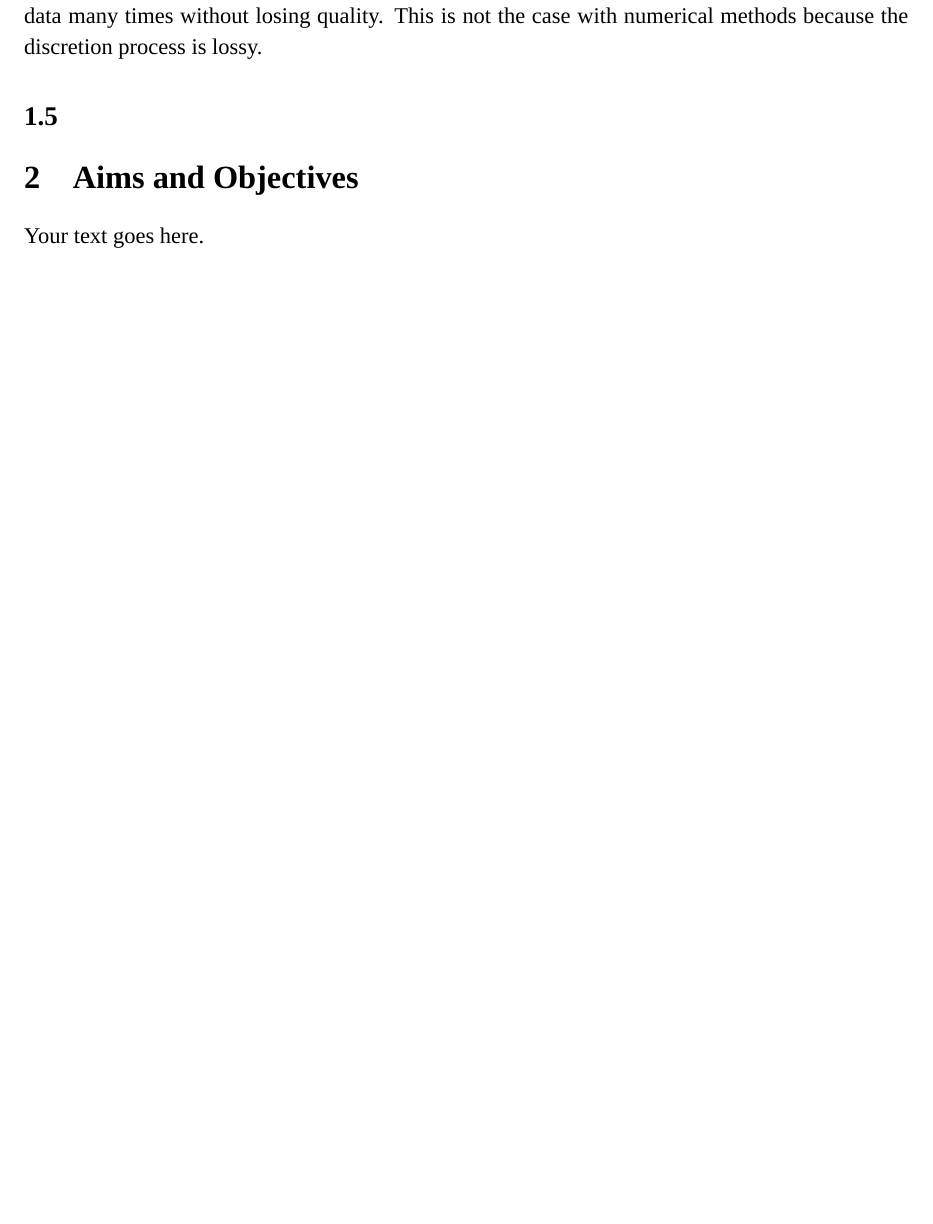
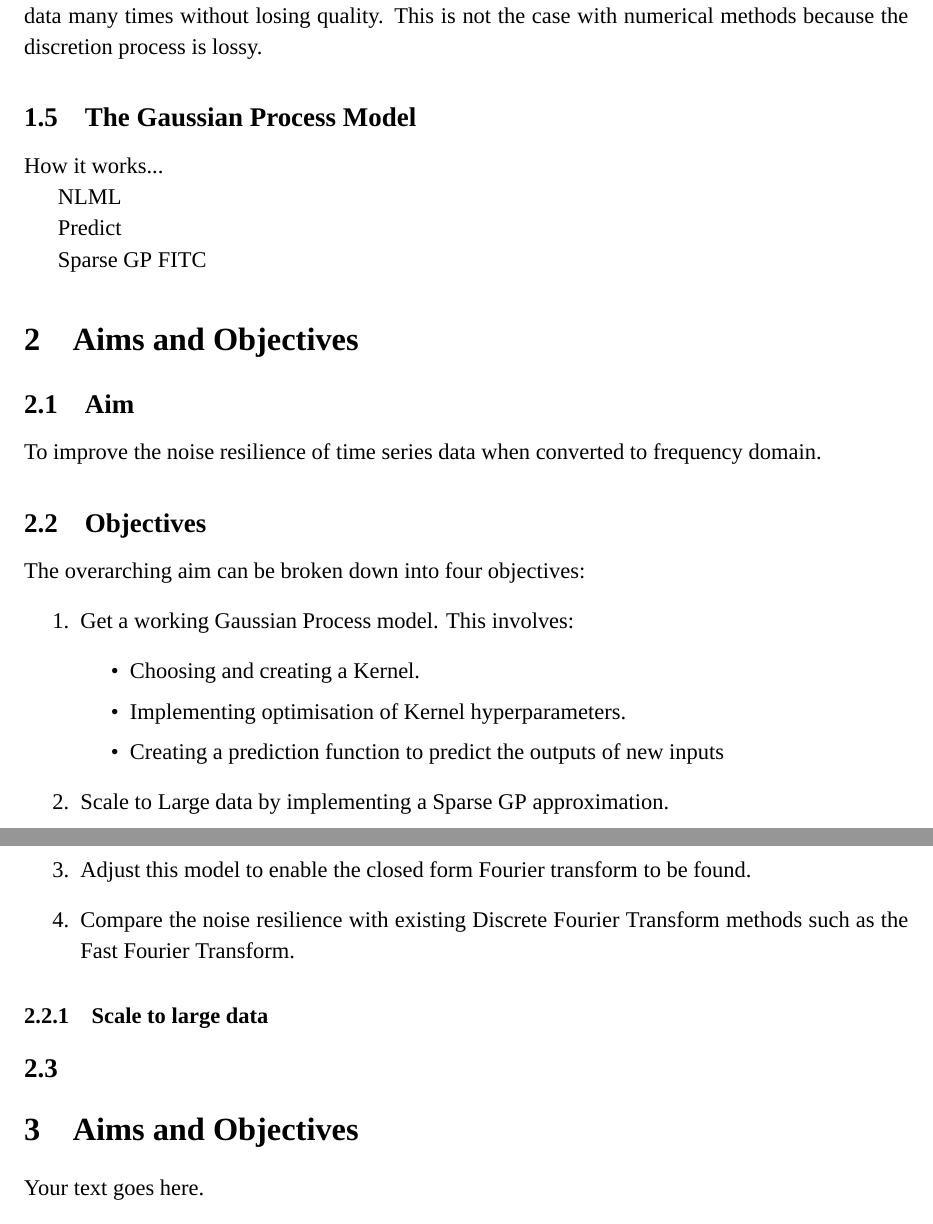
Before and after one commit to hwalton/probabilistic-numerics-dissertation-writeup, a LaTeX thesis (dissertation.tex): part of page 8 of 14 before the commit and two parts of pages 8 and 9 of 14 after it, the two joined at a grey line, cut so that both start at the same text, the shorter picture padded with empty space. Compiled offline with XeLaTeX; a missing font is replaced by an installed copy or a similar font.

Commit message:
Aims and Objectives

```diff
--- a/dissertation.tex
+++ b/dissertation.tex
@@ -199,6 +199,43 @@
     A working implementation of new proposed analytical method would be valuable because it could perform a transformation and then its inverse to get back to the original set of data many times without losing quality.
     This is not the case with numerical methods because the discretion process is lossy.
 
+    \subsection{The Gaussian Process Model}
+    How it works...
+
+    NLML
+
+    Predict
+
+    Sparse GP
+        FITC
+
+
+    \section{Aims and Objectives}
+    \subsection{Aim}
+    To improve the noise resilience of time series data when converted to frequency domain.
+
+    \subsection{Objectives}
+    The overarching aim can be broken down into four objectives:
+    \begin{enumerate}
+        \item Get a working Gaussian Process model.
+        This involves:
+            \begin{itemize}
+                \item Choosing and creating a Kernel.
+                \item Implementing optimisation of Kernel hyperparameters. \label{item:nll}
+                \item Creating a prediction function to predict the outputs of new inputs \label{item:predict}
+            \end{itemize}
+        \item Scale to Large data by implementing a Sparse GP approximation.
+        \item Adjust this model to enable the closed form Fourier transform to be found.
+        \item Compare the noise resilience with existing Discrete Fourier Transform methods such as the Fast Fourier Transform.
+    \end{enumerate}
+
+    \subsubsection{Scale to large data}
+
+
+
+
+
+
 
 
 
```
Also changed, not shown: 4 other files.
